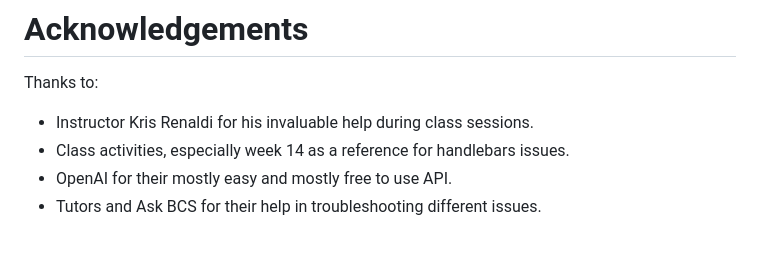
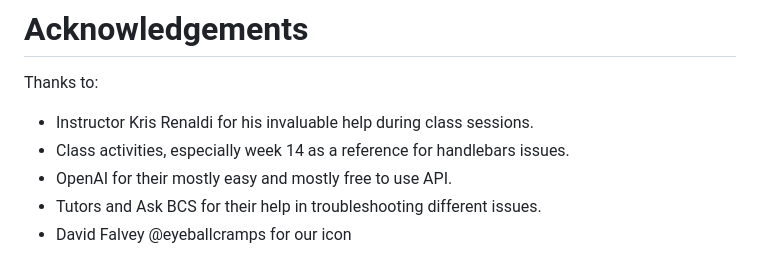
Before and after one commit to theLemmonade/headspace.ai, a Markdown page: README.md, the part around the change. GitHub-like rendering.

```diff
--- a/README.md
+++ b/README.md
@@ -110,4 +110,5 @@ Thanks to:
 <li>Class activities, especially week 14 as a reference for handlebars issues.
 <li>OpenAI for their mostly easy and mostly free to use API.
 <li>Tutors and Ask BCS for their help in troubleshooting different issues.
+<li>David Falvey @eyeballcramps for our icon
 </ul>
```
